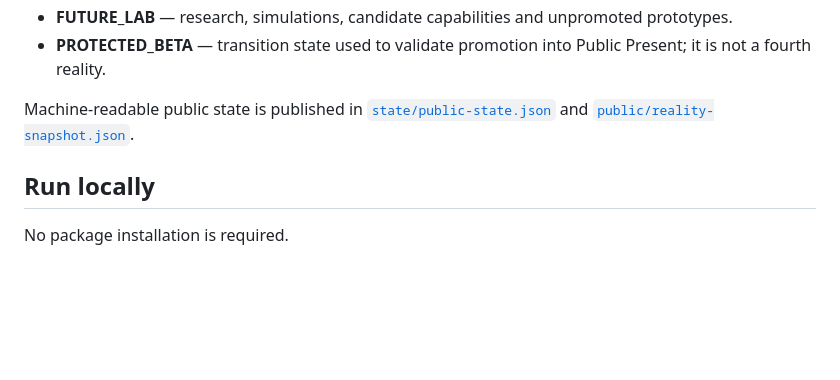
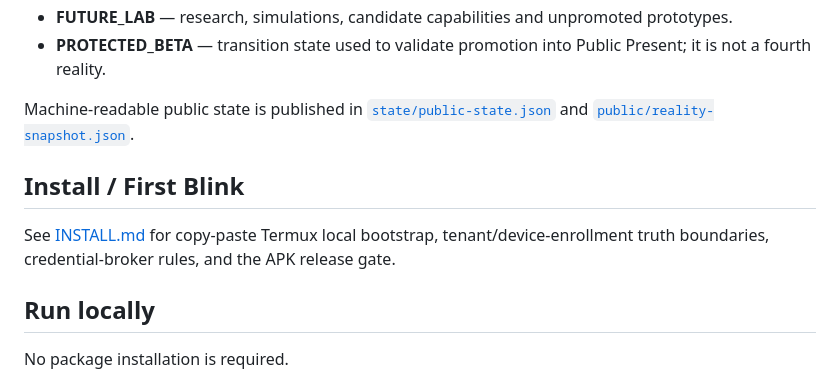
Before and after one commit to 8x8org/8x8-user-edition, a Markdown page: README.md, the part around the change. Rendered like a GitHub page; blank space fills up the shorter version.

Commit message:
docs: link public install and First Blink guide

```diff
--- a/README.md
+++ b/README.md
@@ -45,6 +45,10 @@ The public repository is evidence-gated. A feature can be implemented or even de
 - **PROTECTED_BETA** — transition state used to validate promotion into Public Present; it is not a fourth reality.
 
 Machine-readable public state is published in [`state/public-state.json`](state/public-state.json) and [`public/reality-snapshot.json`](public/reality-snapshot.json).
+
+## Install / First Blink
+
+See [INSTALL.md](INSTALL.md) for copy-paste Termux local bootstrap, tenant/device-enrollment truth boundaries, credential-broker rules, and the APK release gate.
 
 ## Run locally
 
```
